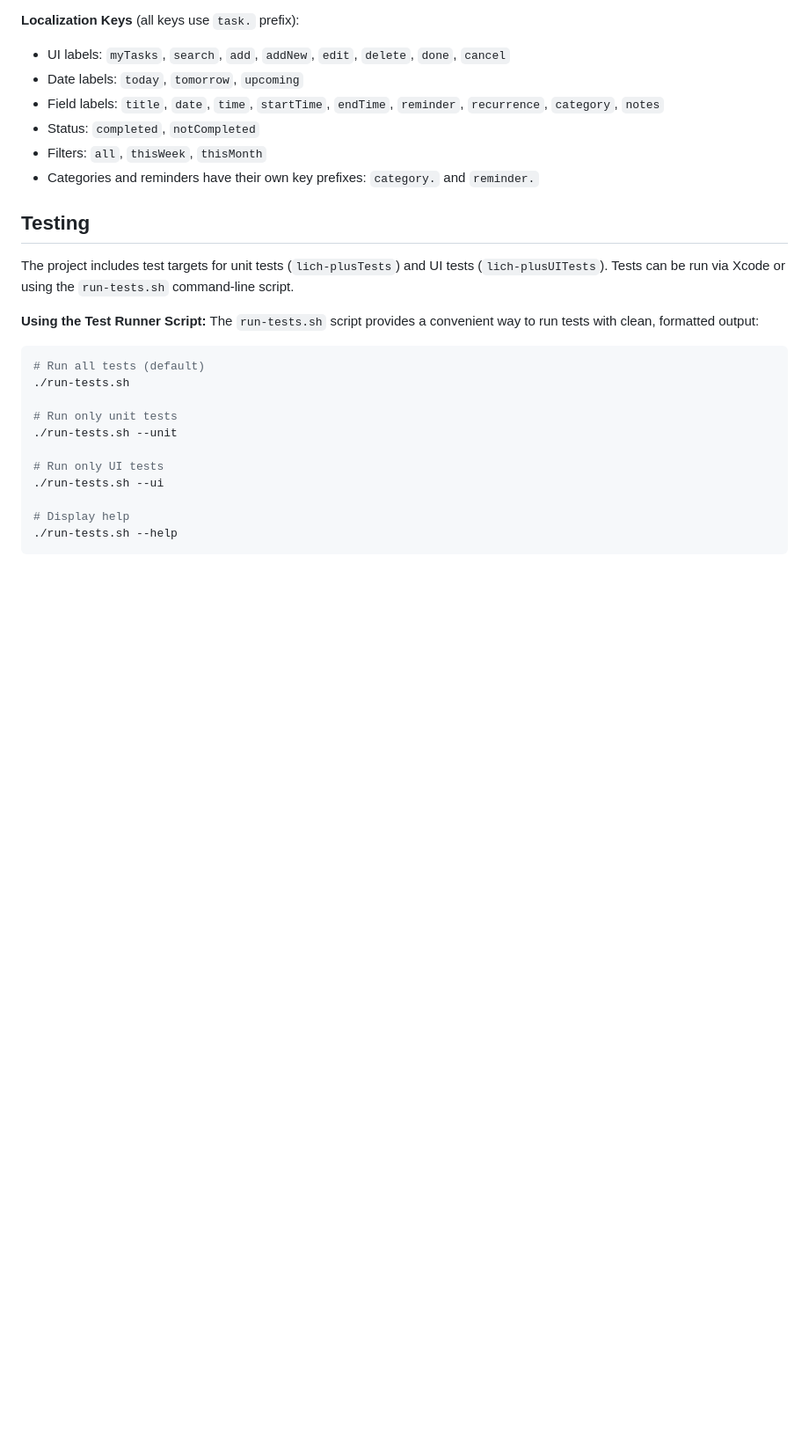
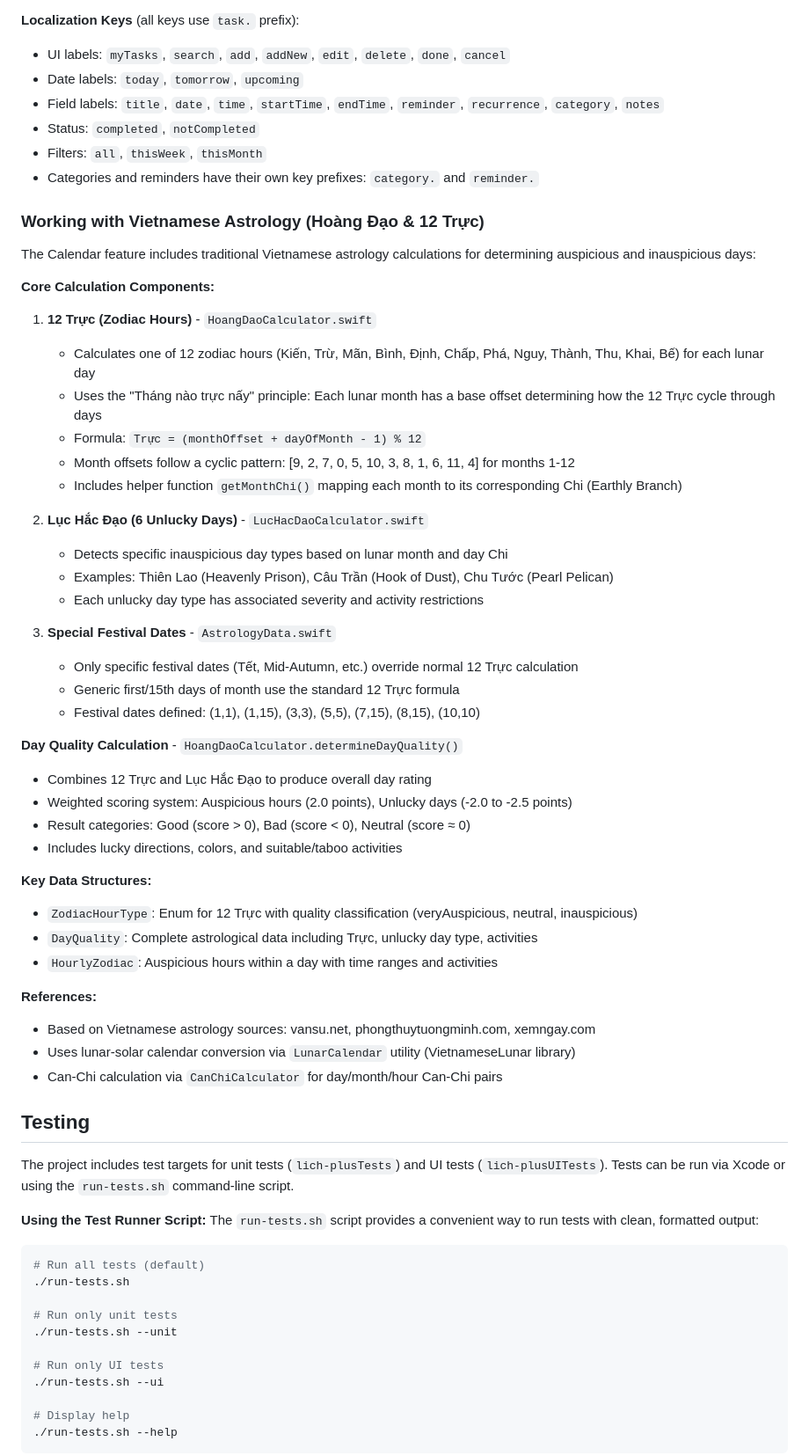
Before and after one commit to trmquang93/lich-plus, a Markdown page: CLAUDE.md, the part around the change. Shown: that part at 88% size. GitHub-like rendering; blank space fills up the shorter version.

Commit message:
docs: Document Vietnamese astrology (Hoàng Đạo & 12 Trực) implementation
Add comprehensive documentation for the traditional Vietnamese astrology system
including:
- 12 Trực (Zodiac Hours) calculation using month-offset formula
- Month-to-Chi mapping for the 'Tháng nào trực nấy' principle
- Lục Hắc Đạo (6 Unlucky Days) detection
- Special festival date handling
- Day quality calculation combining multiple systems
- References to Vietnamese astrology sources

This documents the core astrological features used in the Calendar module
for determining auspicious and inauspicious days.

```diff
--- a/CLAUDE.md
+++ b/CLAUDE.md
@@ -298,6 +298,45 @@ The Tasks feature implements a complete task and event management system with th
 - Filters: `all`, `thisWeek`, `thisMonth`
 - Categories and reminders have their own key prefixes: `category.` and `reminder.`
 
+### Working with Vietnamese Astrology (Hoàng Đạo & 12 Trực)
+
+The Calendar feature includes traditional Vietnamese astrology calculations for determining auspicious and inauspicious days:
+
+**Core Calculation Components:**
+
+1. **12 Trực (Zodiac Hours)** - `HoangDaoCalculator.swift`
+   - Calculates one of 12 zodiac hours (Kiến, Trừ, Mãn, Bình, Định, Chấp, Phá, Nguy, Thành, Thu, Khai, Bế) for each lunar day
+   - Uses the "Tháng nào trực nấy" principle: Each lunar month has a base offset determining how the 12 Trực cycle through days
+   - Formula: `Trực = (monthOffset + dayOfMonth - 1) % 12`
+   - Month offsets follow a cyclic pattern: [9, 2, 7, 0, 5, 10, 3, 8, 1, 6, 11, 4] for months 1-12
+   - Includes helper function `getMonthChi()` mapping each month to its corresponding Chi (Earthly Branch)
+
+2. **Lục Hắc Đạo (6 Unlucky Days)** - `LucHacDaoCalculator.swift`
+   - Detects specific inauspicious day types based on lunar month and day Chi
+   - Examples: Thiên Lao (Heavenly Prison), Câu Trần (Hook of Dust), Chu Tước (Pearl Pelican)
+   - Each unlucky day type has associated severity and activity restrictions
+
+3. **Special Festival Dates** - `AstrologyData.swift`
+   - Only specific festival dates (Tết, Mid-Autumn, etc.) override normal 12 Trực calculation
+   - Generic first/15th days of month use the standard 12 Trực formula
+   - Festival dates defined: (1,1), (1,15), (3,3), (5,5), (7,15), (8,15), (10,10)
+
+**Day Quality Calculation** - `HoangDaoCalculator.determineDayQuality()`
+- Combines 12 Trực and Lục Hắc Đạo to produce overall day rating
+- Weighted scoring system: Auspicious hours (2.0 points), Unlucky days (-2.0 to -2.5 points)
+- Result categories: Good (score > 0), Bad (score < 0), Neutral (score ≈ 0)
+- Includes lucky directions, colors, and suitable/taboo activities
+
+**Key Data Structures:**
+- `ZodiacHourType`: Enum for 12 Trực with quality classification (veryAuspicious, neutral, inauspicious)
+- `DayQuality`: Complete astrological data including Trực, unlucky day type, activities
+- `HourlyZodiac`: Auspicious hours within a day with time ranges and activities
+
+**References:**
+- Based on Vietnamese astrology sources: vansu.net, phongthuytuongminh.com, xemngay.com
+- Uses lunar-solar calendar conversion via `LunarCalendar` utility (VietnameseLunar library)
+- Can-Chi calculation via `CanChiCalculator` for day/month/hour Can-Chi pairs
+
 ## Testing
 
 The project includes test targets for unit tests (`lich-plusTests`) and UI tests (`lich-plusUITests`). Tests can be run via Xcode or using the `run-tests.sh` command-line script.
```
